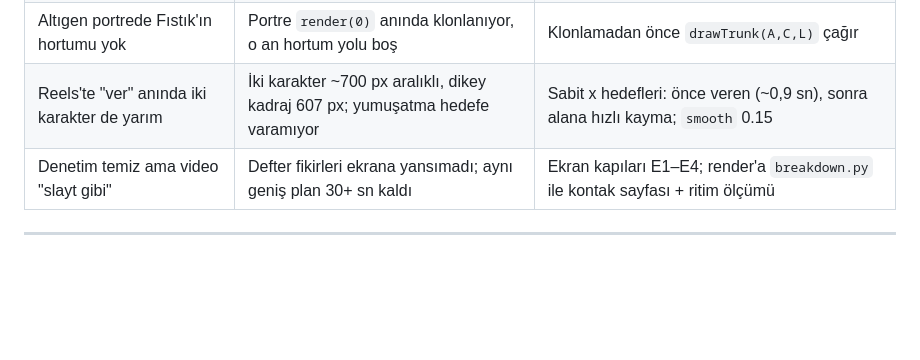
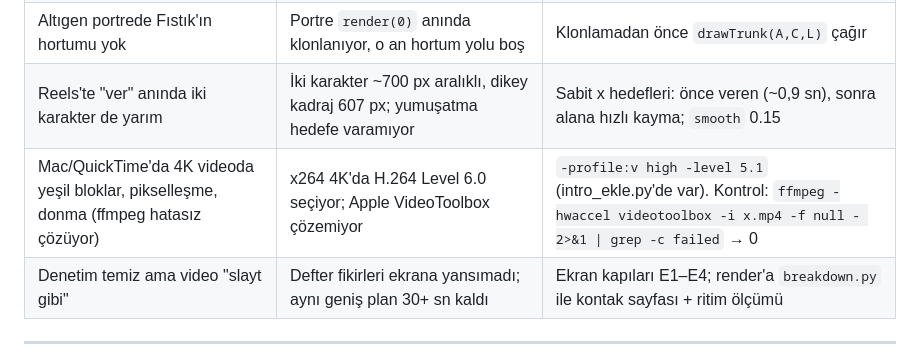
Before and after one commit to bluej4ker/fistikfil, a Markdown page: CLAUDE.md, the part around the change. Rendered like a GitHub page; blank space fills up the shorter version.

Commit message:
CLAUDE.md: H.264 Level 6.0 / VideoToolbox dersi
Co-Authored-By: Claude Opus 5.5 <noreply@anthropic.com>

```diff
--- a/CLAUDE.md
+++ b/CLAUDE.md
@@ -555,6 +555,7 @@ python3 intro_ekle.py ../04-kucuk-kurbaga/renders/x-1080.mp4 -o x-final.mp4 --li
 | Hortum yüzün/berenin önünde ince şerit, "hortum yok" gibi | `up [-70,-30,27]` / `flyup [-90,20,24]` pozları hortumu dik kaldırıyor | Yukarı pozlar yana kıvrılmalı: `up [45,-150,28]`, `flyup [40,-170,31]`; yeni pozu `posetest.py` benzeri yan yana karşılaştır |
 | Altıgen portrede Fıstık'ın hortumu yok | Portre `render(0)` anında klonlanıyor, o an hortum yolu boş | Klonlamadan önce `drawTrunk(A,C,L)` çağır |
 | Reels'te "ver" anında iki karakter de yarım | İki karakter ~700 px aralıklı, dikey kadraj 607 px; yumuşatma hedefe varamıyor | Sabit x hedefleri: önce veren (~0,9 sn), sonra alana hızlı kayma; `smooth` 0.15 |
+| Mac/QuickTime'da 4K videoda yeşil bloklar, pikselleşme, donma (ffmpeg hatasız çözüyor) | x264 4K'da H.264 Level 6.0 seçiyor; Apple VideoToolbox çözemiyor | `-profile:v high -level 5.1` (intro_ekle.py'de var). Kontrol: `ffmpeg -hwaccel videotoolbox -i x.mp4 -f null - 2>&1 \| grep -c failed` → 0 |
 | Denetim temiz ama video "slayt gibi" | Defter fikirleri ekrana yansımadı; aynı geniş plan 30+ sn kaldı | Ekran kapıları E1–E4; render'a `breakdown.py` ile kontak sayfası + ritim ölçümü |
 
 ---
```
